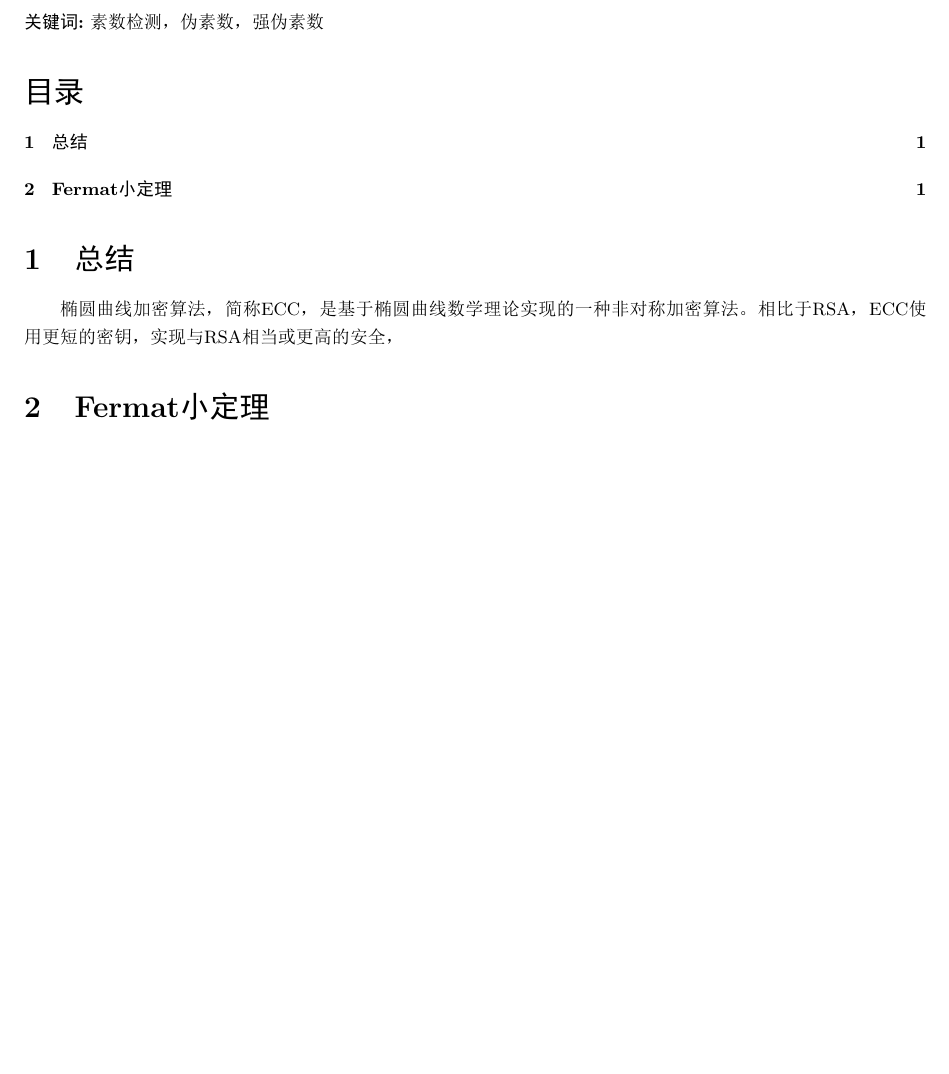
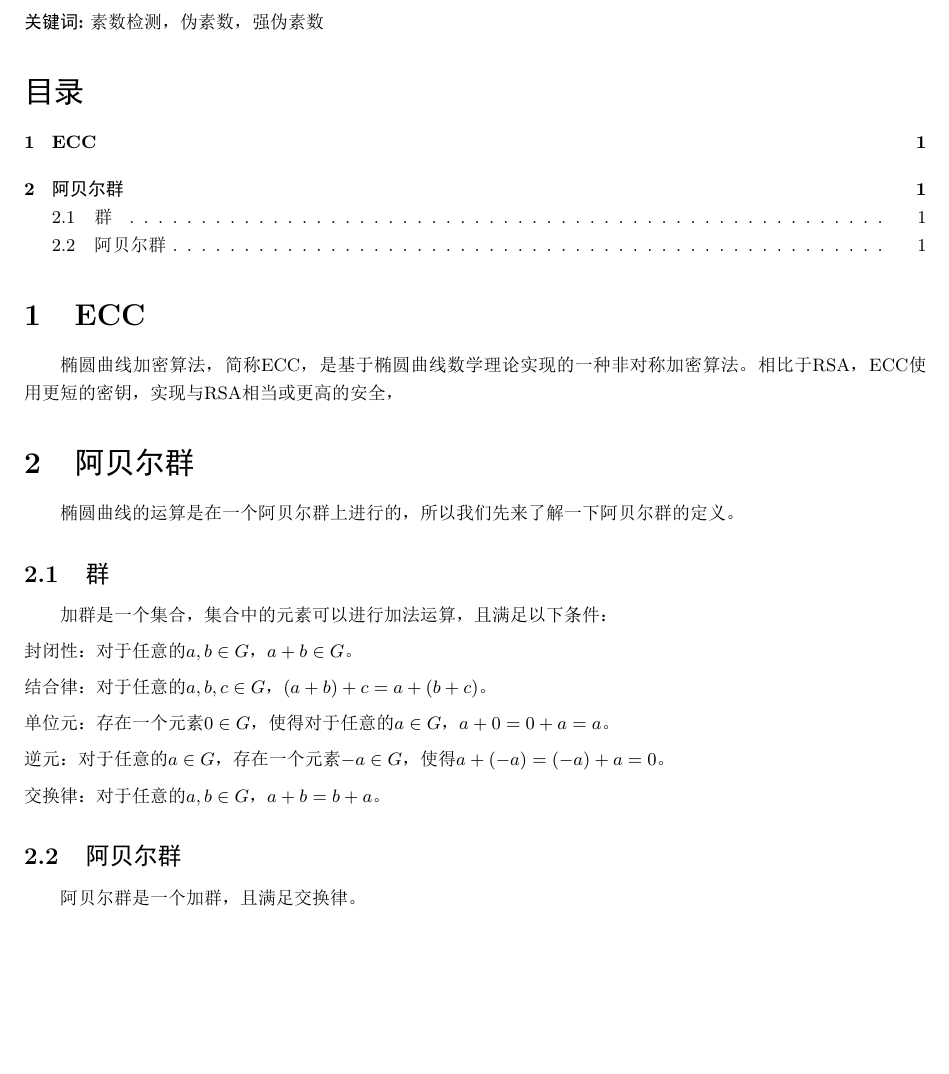
Before and after one commit to A1LinLin1/library, a LaTeX paper (algorithm/LaTeX/test.tex): part of the page before the commit and part of page 1 of 2 after it, cut so that both start at the same text, the shorter picture padded with empty space. The pictures show the PDF file algorithm/LaTeX/test.pdf that the author committed with the source.

Commit message:
git upload

```diff
--- a/algorithm/LaTeX/test.tex
+++ b/algorithm/LaTeX/test.tex
@@ -27,7 +27,20 @@
 \tableofcontents
 \section{ECC}
 椭圆曲线加密算法，简称ECC，是基于椭圆曲线数学理论实现的一种非对称加密算法。相比于RSA，ECC使用更短的密钥，实现与RSA相当或更高的安全，
-\section{Fermat小定理}
+\section{阿贝尔群}
+椭圆曲线的运算是在一个阿贝尔群上进行的，所以我们先来了解一下阿贝尔群的定义。
+\subsection{群}
+加群是一个集合，集合中的元素可以进行加法运算，且满足以下条件：
+\item 1.封闭性：对于任意的$a,b\in G$，有$a+b\in G$。
+\item 2.结合律：对于任意的$a,b,c\in G$，有$(a+b)+c=a+(b+c)$。
+\item 3.单位元：存在一个元素$0\in G$，使得对于任意的$a\in G$，有$a+0=0+a=a$。
+\item 4.逆元：对于任意的$a\in G$，存在一个元素$-a\in G$，使得$a+(-a)=(-a)+a=0$。
+阿贝尔群是一个加群，且满足交换律，即对于任意的$a,b\in G$，有$a+b=b+a$。
+
+
+\subsection{阿贝尔群}
+
+
 
 \begin{thebibliography}{1000}
 
```
Also changed, not shown: algorithm/LaTeX/test.pdf, 6 other files.
